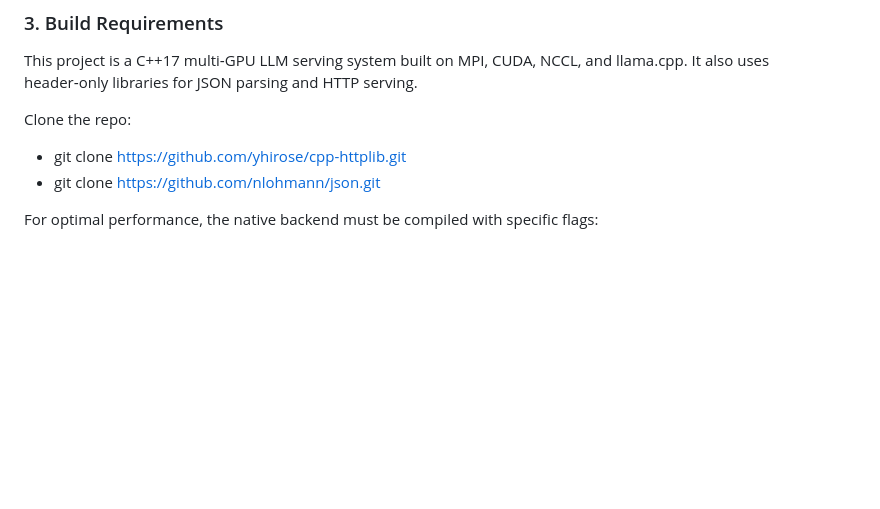
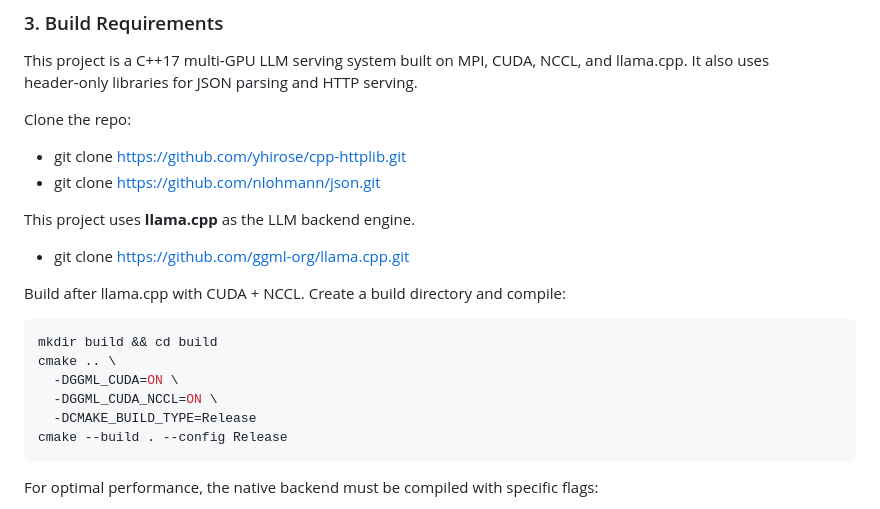
Before and after one commit to lemoinep/Supra_Artificial_Intelligence, a Markdown page: README.md, the part around the change. GitHub-like rendering; blank space fills up the shorter version.

Commit message:
update 2026-07-03_104155

````diff
--- a/README.md
+++ b/README.md
@@ -245,6 +245,21 @@ Clone the repo:
 * git clone https://github.com/nlohmann/json.git
 
 
+This project uses **llama.cpp** as the LLM backend engine.
+* git clone https://github.com/ggml-org/llama.cpp.git
+
+Build after llama.cpp with CUDA + NCCL. Create a build directory and compile:
+
+```bash
+mkdir build && cd build
+cmake .. \
+  -DGGML_CUDA=ON \
+  -DGGML_CUDA_NCCL=ON \
+  -DCMAKE_BUILD_TYPE=Release
+cmake --build . --config Release
+```
+
+
 For optimal performance, the native backend must be compiled with specific flags:
 
 * GGML\_CUDA\_NCCL=ON: Enables internal NCCL support within the LLM engine.
````
